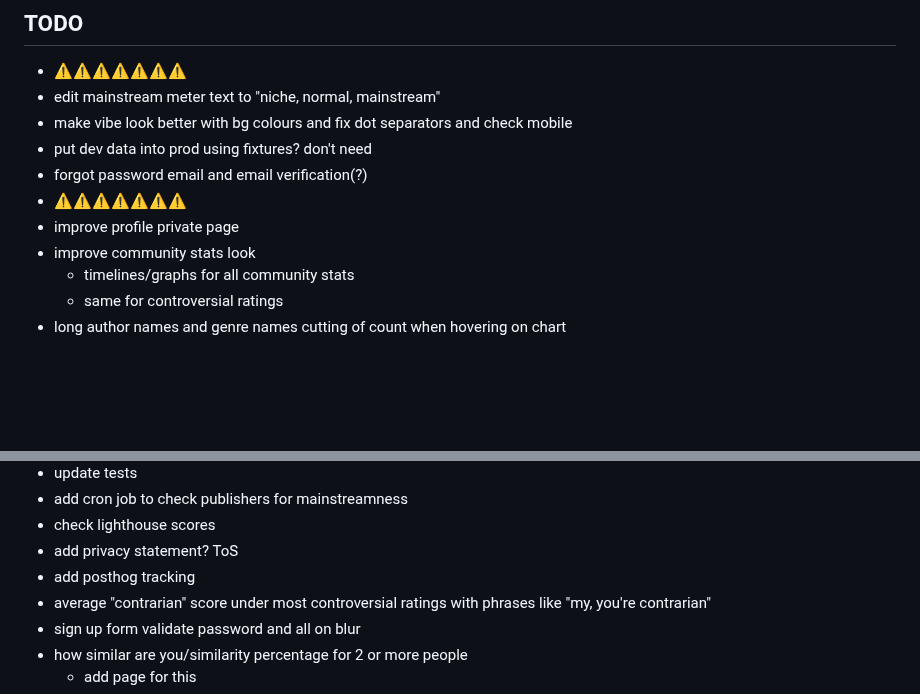
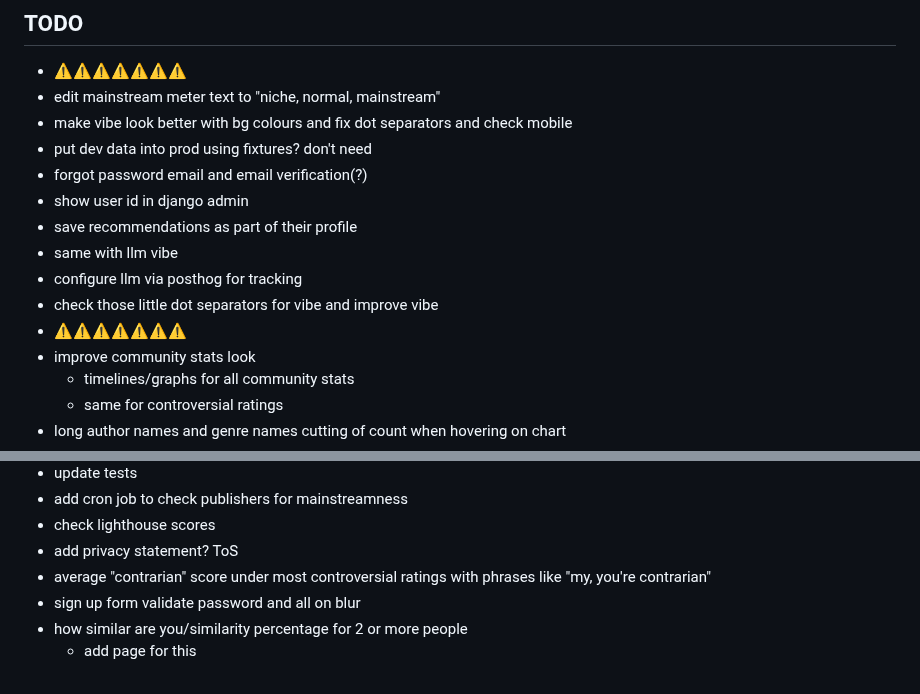
Before and after one commit to vanajmoorthy/bibliotype, a Markdown page: README.md, 2 parts joined by grey strips. Rendered like a GitHub page; blank space fills up the shorter version.

Commit message:
Update README.md (#43)

```diff
--- a/README.md
+++ b/README.md
@@ -13,8 +13,12 @@ https://github.com/user-attachments/assets/41540178-f67a-4a48-9105-1a687f034c23
 - make vibe look better with bg colours and fix dot separators and check mobile
 - put dev data into prod using fixtures? don't need
 - forgot password email and email verification(?)
+- show user id in django admin
+- save recommendations as part of their profile
+- same with llm vibe
+- configure llm via posthog for tracking
+- check those little dot separators for vibe and improve vibe
 - ⚠️⚠️⚠️⚠️⚠️⚠️⚠️
-- improve profile private page
 - improve community stats look
   - timelines/graphs for all community stats
   - same for controversial ratings
@@ -38,7 +42,6 @@ https://github.com/user-attachments/assets/41540178-f67a-4a48-9105-1a687f034c23
 - add cron job to check publishers for mainstreamness
 - check lighthouse scores
 - add privacy statement? ToS
-- add posthog tracking
 - average "contrarian" score under most controversial ratings with phrases like "my, you're contrarian"
 - sign up form validate password and all on blur
 - how similar are you/similarity percentage for 2 or more people
```
